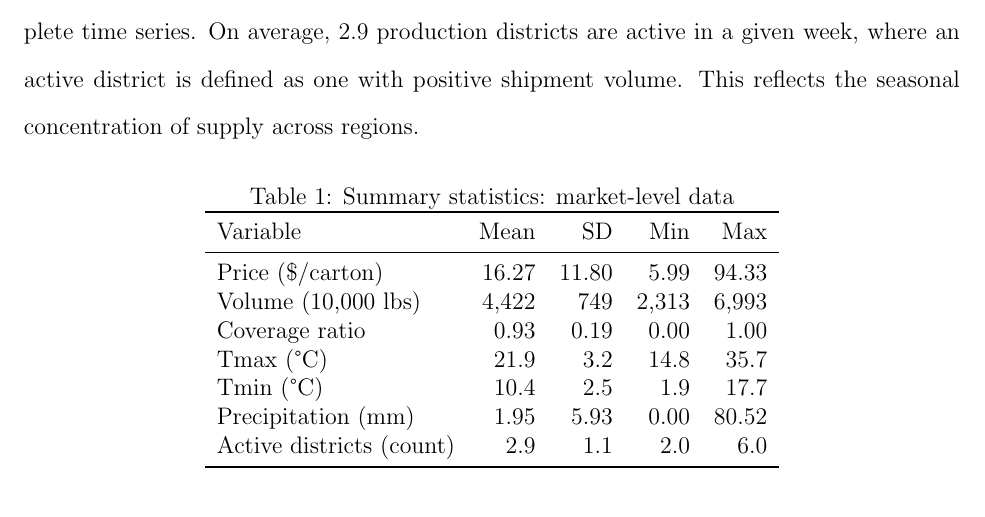
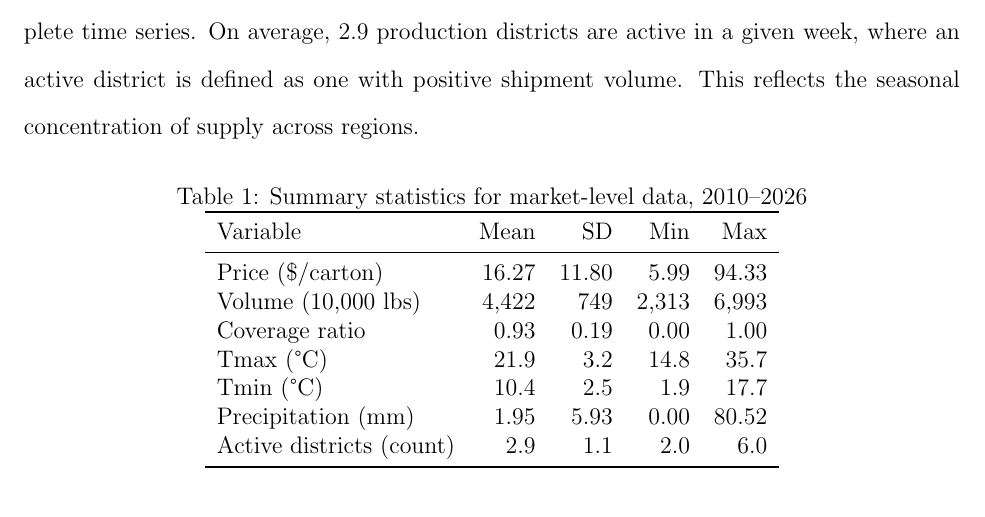
Before and after one commit to yuhanols/agri-risk, a LaTeX paper (paper/main.tex): part of page 13 of 37, cut so that both start at the same text. Compiled offline with pdfLaTeX.

Commit message:
Add sample period to Table 1 caption

```diff
--- a/paper/main.tex
+++ b/paper/main.tex
@@ -150,7 +150,7 @@ Table~\ref{tab:summary} reports summary statistics for the market-level dataset.
 
 \begin{table}[!htbp]
 \centering
-\caption{Summary statistics: market-level data}
+\caption{Summary statistics for market-level data, 2010--2026}
 \label{tab:summary}
 \begin{tabular}{lrrrr}
 \toprule
```
